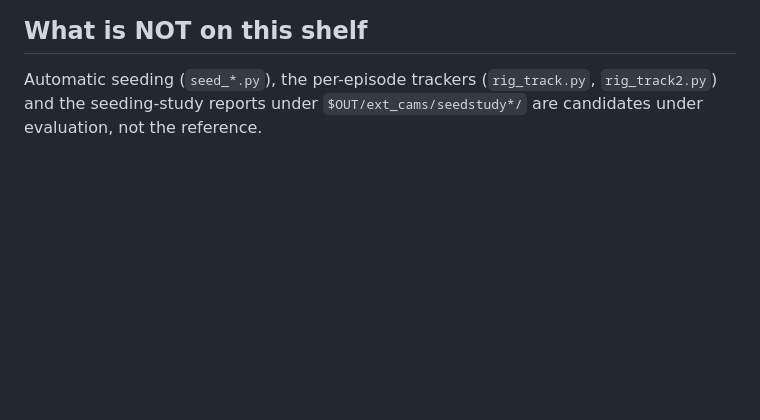
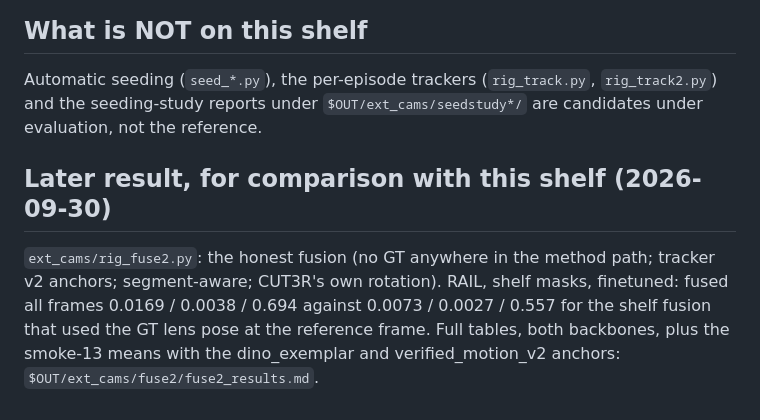
Before and after one commit to borakd/my-da3, a Markdown page: SHELF_single_episode.md, the part around the change. GitHub-like rendering; blank space fills up the shorter version.

Commit message:
Shelf note update
Co-Authored-By: Claude Fable 5.1 <noreply@anthropic.com>

```diff
--- a/SHELF_single_episode.md
+++ b/SHELF_single_episode.md
@@ -65,3 +65,10 @@ and the `_zeroshot` variants.
 
 Automatic seeding (`seed_*.py`), the per-episode trackers (`rig_track.py`, `rig_track2.py`) and the seeding-study
 reports under `$OUT/ext_cams/seedstudy*/` are candidates under evaluation, not the reference.
+
+## Later result, for comparison with this shelf (2026-09-30)
+
+`ext_cams/rig_fuse2.py`: the honest fusion (no GT anywhere in the method path; tracker v2 anchors; segment-aware; CUT3R's own
+rotation). RAIL, shelf masks, finetuned: fused all frames 0.0169 / 0.0038 / 0.694 against 0.0073 / 0.0027 / 0.557 for the
+shelf fusion that used the GT lens pose at the reference frame. Full tables, both backbones, plus the smoke-13 means with the
+dino_exemplar and verified_motion_v2 anchors: `$OUT/ext_cams/fuse2/fuse2_results.md`.
```
